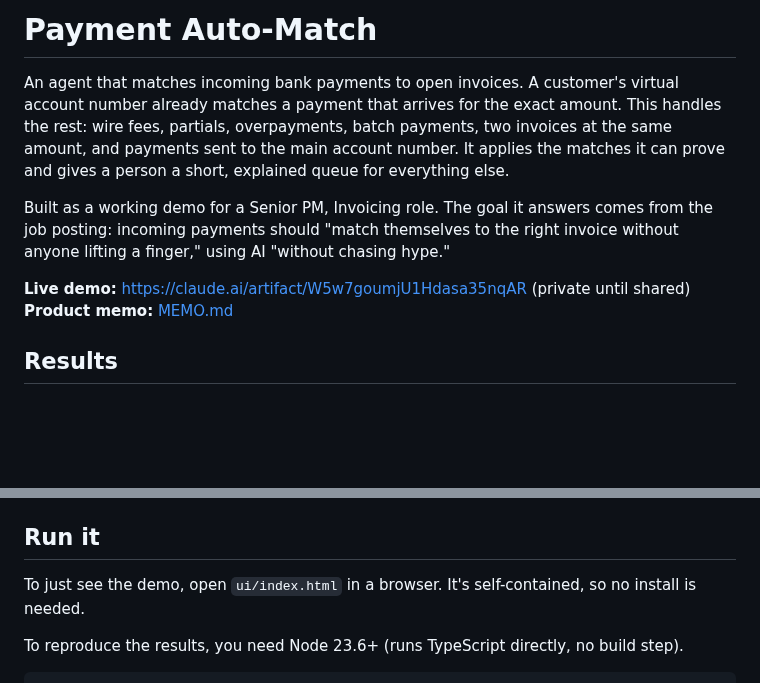
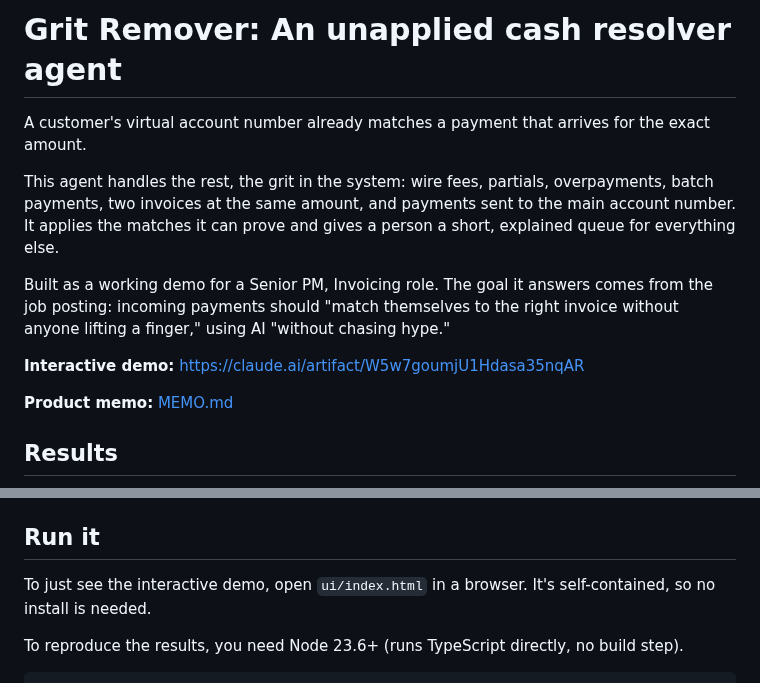
Before and after one commit to jungerland/mercury-invoicing, a Markdown page: README.md, 2 parts joined by grey strips. Drawn GitHub-style; blank space fills up the shorter version.

Commit message:
Rename project to Grit Remover and enhance README
Updated project name and improved description for clarity.

```diff
--- a/README.md
+++ b/README.md
@@ -1,10 +1,13 @@
-# Payment Auto-Match
+# Grit Remover: An unapplied cash resolver agent
 
-An agent that matches incoming bank payments to open invoices. A customer's virtual account number already matches a payment that arrives for the exact amount. This handles the rest: wire fees, partials, overpayments, batch payments, two invoices at the same amount, and payments sent to the main account number. It applies the matches it can prove and gives a person a short, explained queue for everything else.
+A customer's virtual account number already matches a payment that arrives for the exact amount.
+
+This agent handles the rest, the grit in the system: wire fees, partials, overpayments, batch payments, two invoices at the same amount, and payments sent to the main account number. It applies the matches it can prove and gives a person a short, explained queue for everything else.
 
 Built as a working demo for a Senior PM, Invoicing role. The goal it answers comes from the job posting: incoming payments should "match themselves to the right invoice without anyone lifting a finger," using AI "without chasing hype."
 
-**Live demo:** https://claude.ai/artifact/W5w7goumjU1Hdasa35nqAR (private until shared)
+**Interactive demo:** https://claude.ai/artifact/W5w7goumjU1Hdasa35nqAR
+
 **Product memo:** [MEMO.md](MEMO.md)
 
 ## Results
@@ -78,7 +81,7 @@ The model never does arithmetic, and it never moves money on its own say-so. The
 
 ## Run it
 
-To just see the demo, open `ui/index.html` in a browser. It's self-contained, so no install is needed.
+To just see the interactive demo, open `ui/index.html` in a browser. It's self-contained, so no install is needed.
 
 To reproduce the results, you need Node 23.6+ (runs TypeScript directly, no build step).
 
```
